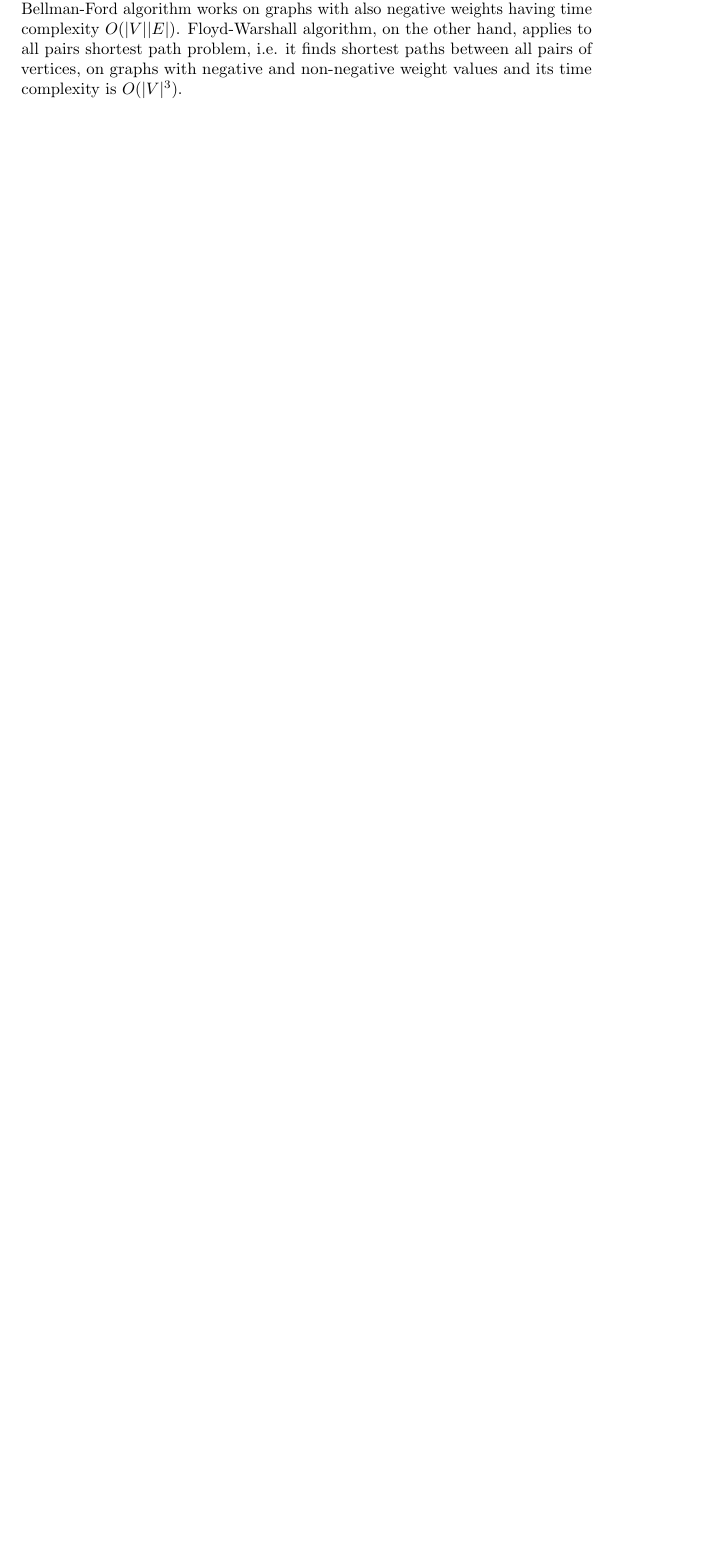
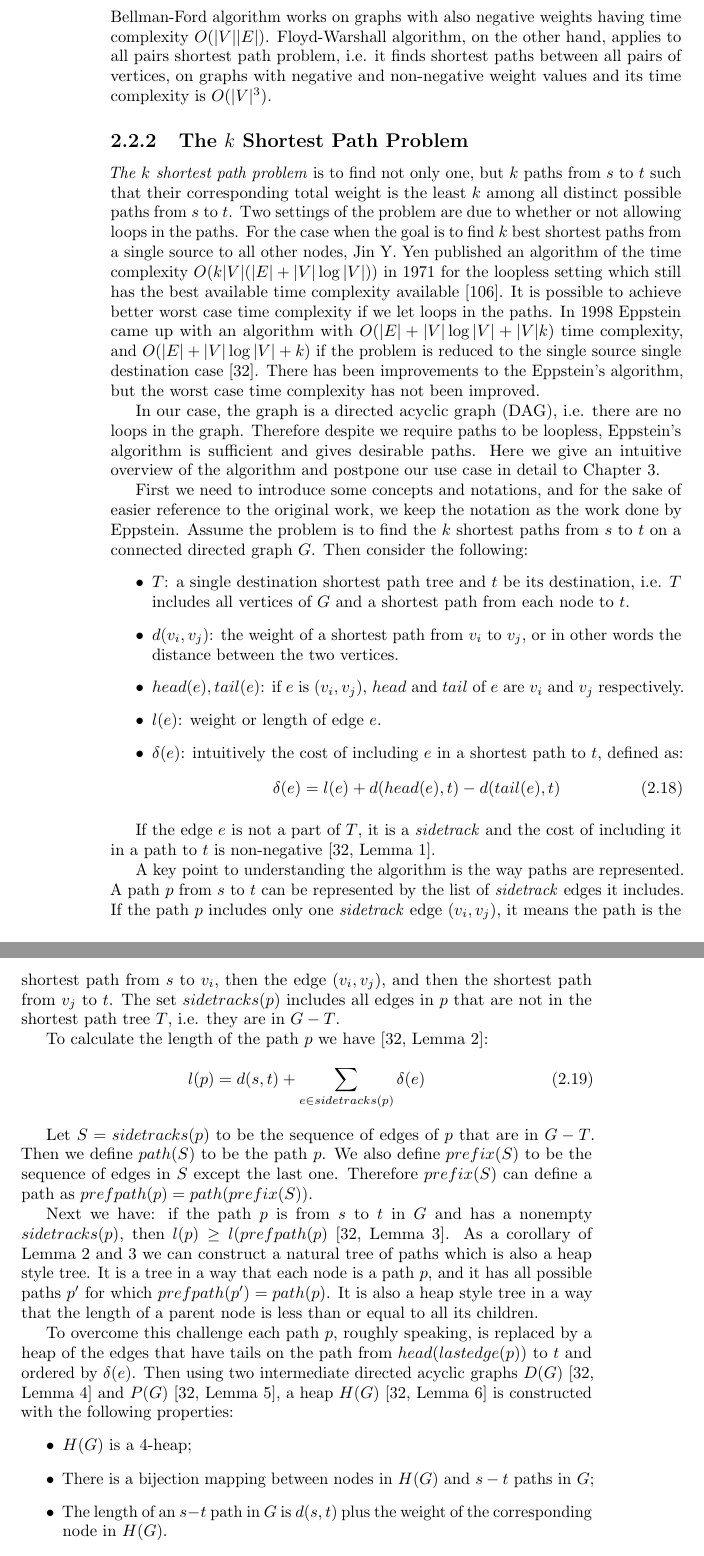
Before and after one commit to adrinjalali/PhD-Thesis, a LaTeX thesis (main.tex, which reads background.tex): part of page 13 of 77 before the commit and two parts of pages 14 and 15 of 79 after it, the two joined at a grey line, cut so that both start at the same text, the shorter picture padded with empty space. Compiled offline with pdfLaTeX.

Commit message:
more k shortest paths

```diff
--- a/background.tex
+++ b/background.tex
@@ -211,6 +213,45 @@ Graphs can also be weighted or not. If a graph $G$ is weighted, then there is a
 
 Some prominent algorithms to solve the shortest path problem are Dijkstra's~\cite{dijkstra}, Bellman-Ford~\cite{bellman-ford}, and Floyd-Warshall~\cite{floyd-warshall} algorithms. Dijkstra's algorithm applies to the single-source shortest path problem on graphs with non-negative weight values with time complexity $O(|E| + |V| \log |V|)$~\cite{fredman1987fibonacci}, whereas Bellman-Ford algorithm works on graphs with also negative weights having time complexity $O(|V| |E|)$. Floyd-Warshall algorithm, on the other hand, applies to all pairs shortest path problem, i.e. it finds shortest paths between all pairs of vertices, on graphs with negative and non-negative weight values and its time complexity is $O(|V|^3)$.
 
+\subsection{The $k$ Shortest Path Problem}
+\emph{The $k$ shortest path problem} is to find not only one, but $k$ paths from $s$ to $t$ such that their corresponding total weight is the least $k$ among all distinct possible paths from $s$ to $t$. Two settings of the problem are due to whether or not allowing loops in the paths. For the case when the goal is to find $k$ best shortest paths from a single source to all other nodes, Jin Y. Yen published an algorithm of the time complexity $O(k |V|(|E|+|V|\log|V|))$ in 1971 for the loopless setting which still has the best available time complexity available~\cite{yen1971finding}. It is possible to achieve better worst case time complexity if we let loops in the paths. In 1998 Eppstein came up with an algorithm with $O(|E| + |V|\log|V| + |V| k)$ time complexity, and $O(|E| + |V|\log|V| + k)$ if the problem is reduced to the single source single destination case~\cite{eppstein1998finding}. There has been improvements to the Eppstein's algorithm, but the worst case time complexity has not been improved.
+
+In our case, the graph is a directed acyclic graph (DAG), i.e. there are no loops in the graph. Therefore despite we require paths to be loopless, Eppstein's algorithm is sufficient and gives desirable paths. Here we give an intuitive overview of the algorithm and postpone our use case in detail to Chapter~\ref{sec:fcs}.
+
+First we need to introduce some concepts and notations, and for the sake of easier reference to the original work, we keep the notation as the work done by Eppstein.
+Assume the problem is to find the $k$ shortest paths from $s$ to $t$ on a connected directed graph $G$. Then consider the following:
+\begin{itemize}
+\item $T$: a single destination shortest path tree and $t$ be its destination, i.e. $T$ includes all vertices of $G$ and a shortest path from each node to $t$.
+\item $d(v_i, v_j)$: the weight of a shortest path from $v_i$ to $v_j$, or in other words the distance between the two vertices.
+\item $head(e), tail(e)$: if $e$ is $(v_i, v_j)$, $head$ and $tail$ of $e$ are $v_i$ and $v_j$ respectively.
+\item $l(e)$: weight or length of edge $e$.
+\item $\delta(e)$: intuitively the cost of including $e$ in a shortest path to $t$, defined as:
+  \begin{align}
+    \delta(e) = l(e) + d(head(e), t) - d(tail(e), t)
+  \end{align}
+\end{itemize}
+
+If the edge $e$ is not a part of $T$, it is a \emph{sidetrack} and the cost of including it in a path to $t$ is non-negative~\cite[Lemma 1]{eppstein1998finding}.
+
+A key point to understanding the algorithm is the way paths are represented. A path $p$ from $s$ to $t$ can be represented by the list of \emph{sidetrack} edges it includes. If the path $p$ includes only one \emph{sidetrack} edge $(v_i, v_j)$, it means the path is the shortest path from $s$ to $v_i$, then the edge $(v_i, v_j)$, and then the shortest path from $v_j$ to $t$. The set $sidetracks(p)$ includes all edges in $p$ that are not in the shortest path tree $T$, i.e. they are in $G - T$.
+
+To calculate the length of the path $p$ we have~\cite[Lemma 2]{eppstein1998finding}:
+\begin{align}
+  l(p) = d(s, t) + \sum_{e \in sidetracks(p)} \delta(e)
+\end{align}
+
+Let $S = sidetracks(p)$ to be the sequence of edges of $p$ that are in $G - T$. Then we define $path(S)$ to be the path $p$. We also define $prefix(S)$ to be the sequence of edges in $S$ except the last one. Therefore $prefix(S)$ can define a path as $prefpath(p) = path(prefix(S))$.
+
+Next we have: if the path $p$ is from $s$ to $t$ in $G$ and has a nonempty $sidetracks(p)$, then $l(p) \geq l(prefpath(p)$~\cite[Lemma 3]{eppstein1998finding}. As a corollary of Lemma 2 and 3 we can construct a natural tree of paths which is also a heap style tree. It is a tree in a way that each node is a path $p$, and it has all possible paths $p'$ for which $prefpath(p') = path(p)$. It is also a heap style tree in a way that the length of a parent node is less than or equal to all its children.
+
+To overcome this challenge each path $p$, roughly speaking, is replaced by a heap of the edges that have tails on the path from $head(lastedge(p))$ to $t$ and ordered by $\delta(e)$. Then using two intermediate directed acyclic graphs $D(G)$~\cite[Lemma 4]{eppstein1998finding} and $P(G)$~\cite[Lemma 5]{eppstein1998finding}, a heap $H(G)$~\cite[Lemma 6]{eppstein1998finding} is constructed with the following properties:
+\begin{itemize}
+\item $H(G)$ is a 4-heap;
+\item There is a bijection mapping between nodes in $H(G)$ and $s-t$ paths in $G$;
+\item The length of an $s-t$ path in $G$ is $d(s,t)$ plus the weight of the corresponding node in $H(G)$.
+\end{itemize}
+
+Finding $k$ smallest nodes in a min-heap costs $k\log k$, which can be further improved by Frederickson's technique~\cite{frederickson1993optimal}, and hence the time complexity of the Eppstein's algorithm~\cite[Lemma 7]{eppstein1998finding}.
 
 
 \section{Lymphoma}
```
Also changed, not shown: fcs.tex (+1 -0 lines), thesis.bib (+21 -0 lines), main.pdf, background.tex (6 more changed lines).
